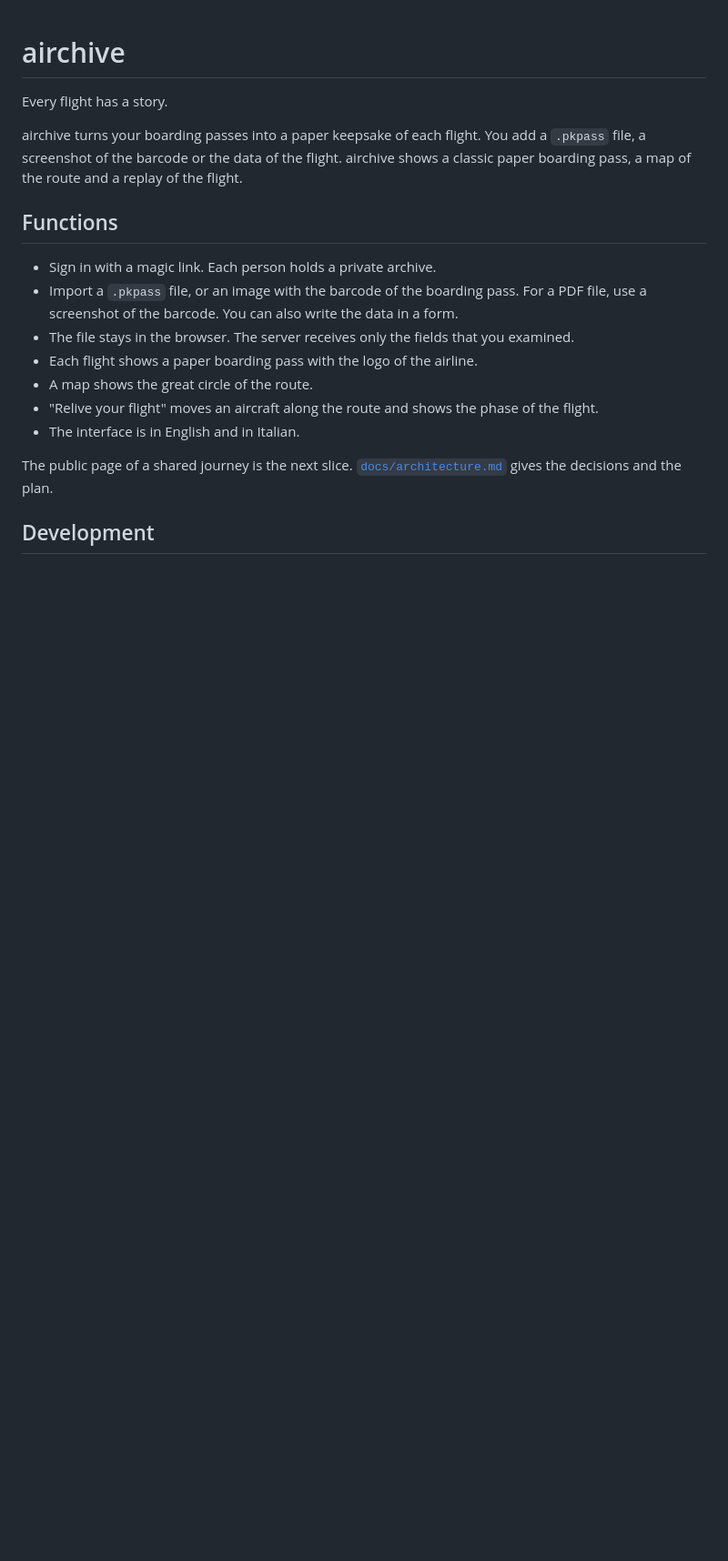
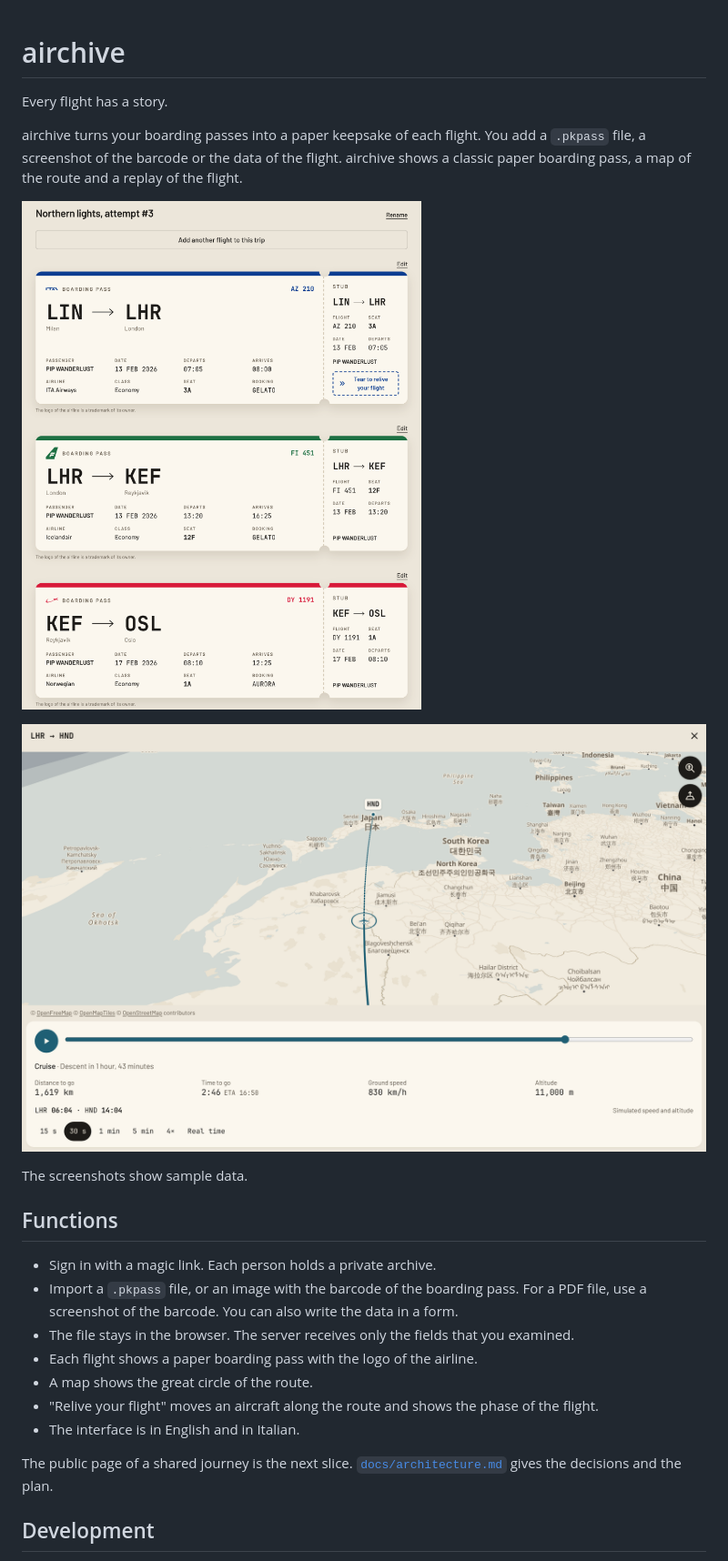
Before and after one commit to dstmrk/airchive, a Markdown page: README.md, the part around the change. Shown at 91% size. Drawn GitHub-style; pictures changed too: docs/screenshots/boarding-passes.png (added), docs/screenshots/relive-your-flight.png (added); blank space fills up the shorter version.

Commit message:
Add two screenshots with sample data to the README
The README described the paper boarding pass and the replay only in words.
One screenshot shows three passes of one trip; the other shows the replay
during the cruise of a long flight.

Co-Authored-By: Claude Opus 5.5 <noreply@anthropic.com>
Claude-Session: https://claude.ai/code/session_01JnTDWPbfiMzo8ZtUX5zm1B

```diff
--- a/README.md
+++ b/README.md
@@ -5,6 +5,12 @@ Every flight has a story.
 airchive turns your boarding passes into a paper keepsake of each flight. You add a
 `.pkpass` file, a screenshot of the barcode or the data of the flight. airchive shows a
 classic paper boarding pass, a map of the route and a replay of the flight.
+
+![Three paper boarding passes of one trip: ITA Airways from Milan to London, Icelandair from London to Reykjavik and Norwegian from Reykjavik to Oslo](docs/screenshots/boarding-passes.png)
+
+![The replay of a flight from London to Tokyo Haneda: the aircraft is near Khabarovsk at 11,000 m, 1,619 km before the arrival](docs/screenshots/relive-your-flight.png)
+
+The screenshots show sample data.
 
 ## Functions
 
```
